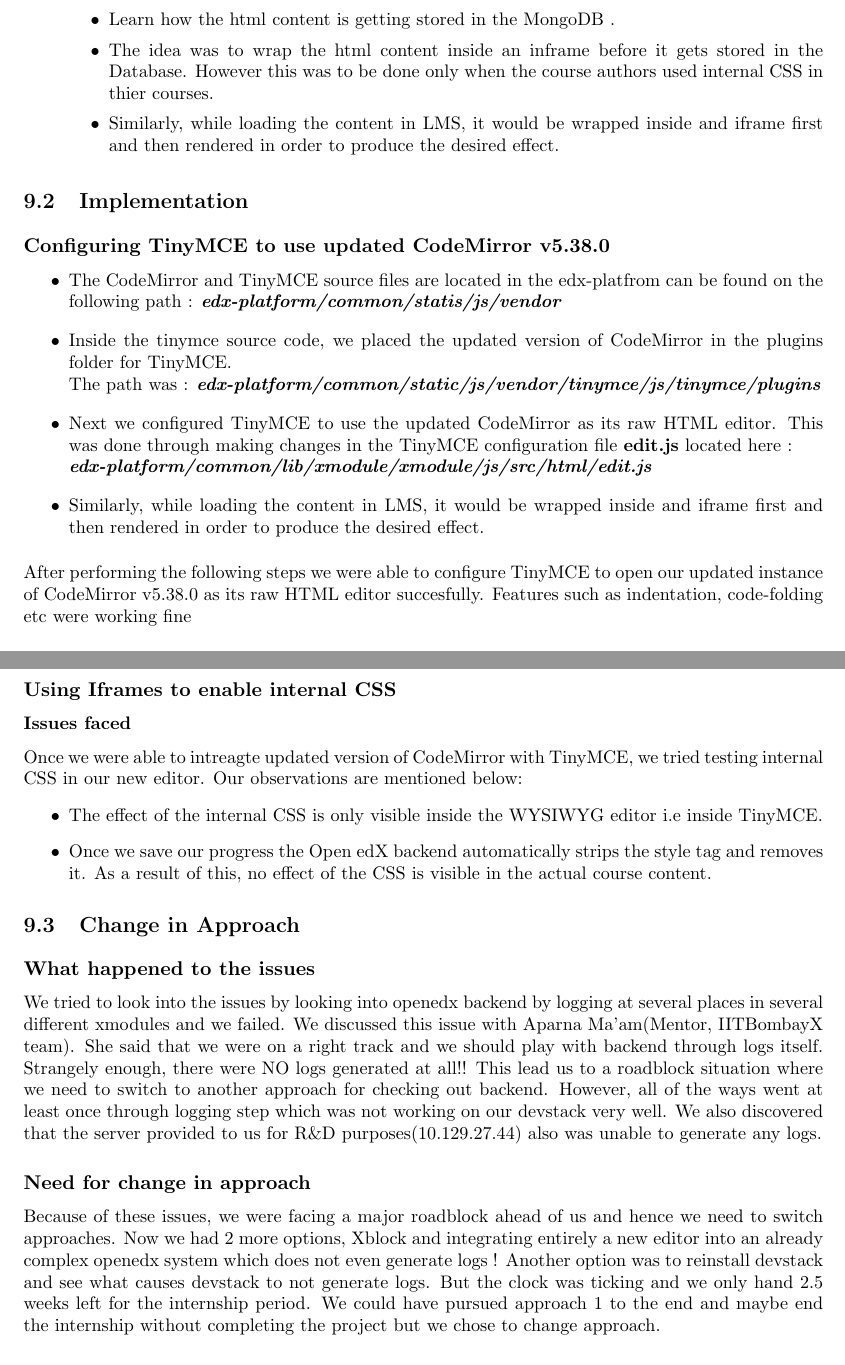
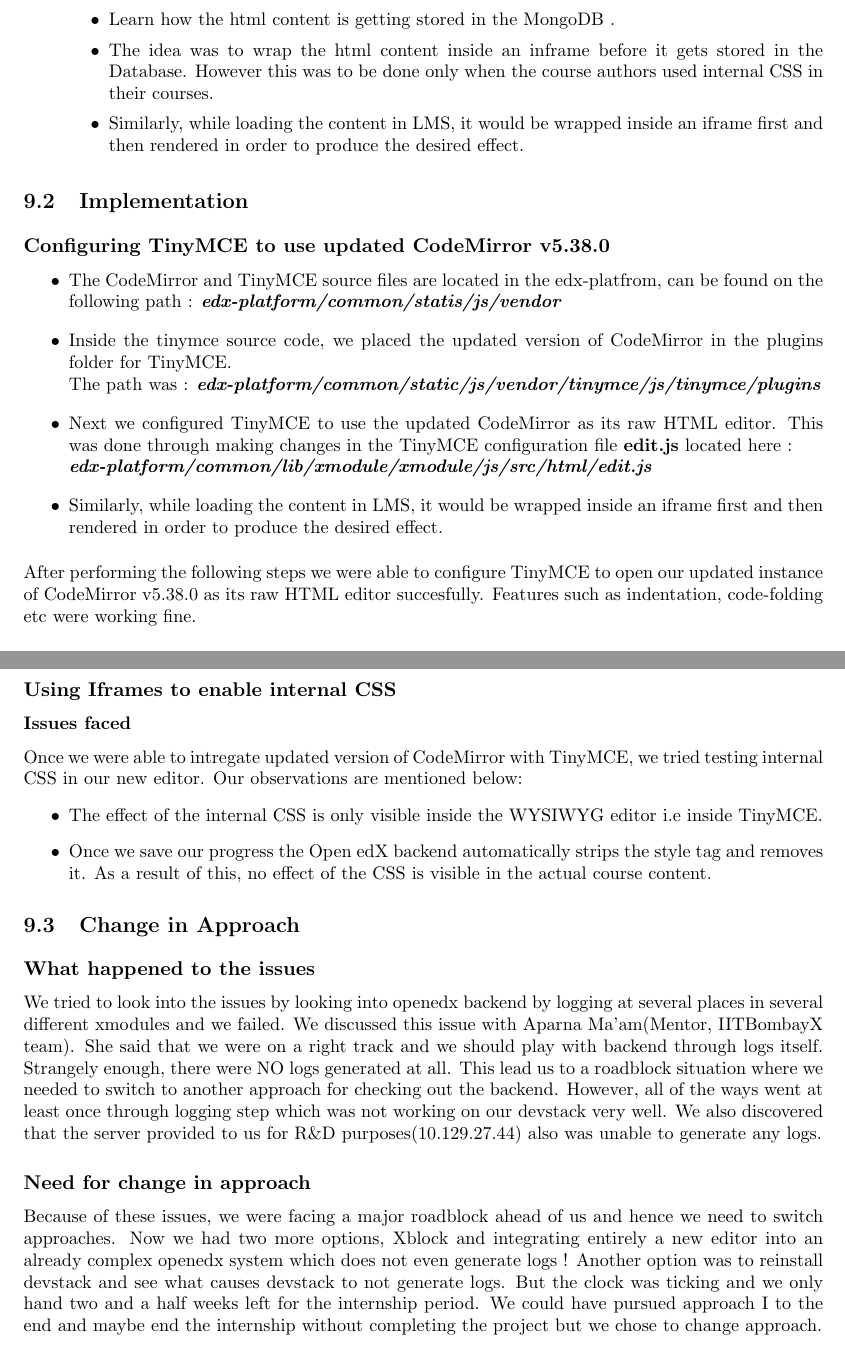
Before and after one commit to srijan-96/Report, a LaTeX book (Mid-final/LateX/report-latex.tex, which reads Mid-final/LateX/part2_1.tex): two parts of pages 35 and 36 of 56, joined at a grey line, cut so that both start at the same text. Compiled offline with pdfLaTeX.

Commit message:
typos fixed

```diff
--- a/Mid-final/LateX/part2_1.tex
+++ b/Mid-final/LateX/part2_1.tex
@@ -20,8 +20,8 @@
 \item Learn how the html content is getting stored in the MongoDB .
 \item The idea was to wrap the html content inside an inframe before it gets stored in the
 Database. However this was to be done only when the course authors used internal
-CSS in thier courses.
-\item Similarly, while loading the content in LMS, it would be wrapped inside and iframe
+CSS in their courses.
+\item Similarly, while loading the content in LMS, it would be wrapped inside an iframe
 first and then rendered in order to produce the desired effect.
 \end{itemize}
 \end{enumerate}
@@ -29,7 +29,7 @@
 \section{Implementation}
 \subsection{Configuring TinyMCE to use updated CodeMirror v5.38.0}
 \begin{itemize}
-\item The CodeMirror and TinyMCE source files are located in the edx-platfrom can be found on
+\item The CodeMirror and TinyMCE source files are located in the edx-platfrom, can be found on
 the following path : \textit{\textbf{edx-platform/common/statis/js/vendor}}
 \item Inside the tinymce source code, we placed the updated version of CodeMirror in the plugins
 folder for TinyMCE.\newline The path was :
@@ -37,16 +37,16 @@
 \item Next we configured TinyMCE to use the updated CodeMirror as its raw HTML editor. This
 was done through making changes in the TinyMCE configuration file \textbf{edit.js} located here :\newline
 \textbf{\textit{edx-platform/common/lib/xmodule/xmodule/js/src/html/edit.js}}
-\item Similarly, while loading the content in LMS, it would be wrapped inside and iframe
+\item Similarly, while loading the content in LMS, it would be wrapped inside an iframe
 first and then rendered in order to produce the desired effect.
 \end{itemize}
 After performing the following steps we were able to configure TinyMCE to open our updated
 instance of CodeMirror v5.38.0 as its raw HTML editor succesfully. Features such as indentation,
-code-folding etc were working fine
+code-folding etc were working fine.
 
 \subsection{Using Iframes to enable internal CSS}
 \subsubsection{Issues faced}
-Once we were able to intreagte updated version of CodeMirror with TinyMCE, we tried testing
+Once we were able to intregate updated version of CodeMirror with TinyMCE, we tried testing
 internal CSS in our new editor. Our observations are mentioned below:
 \begin{itemize}
 \item  The effect of the internal CSS is only visible inside the WYSIWYG editor i.e inside
@@ -60,17 +60,17 @@
 We tried to look into the issues by looking into openedx backend by logging at several places in
 several different xmodules and we failed. We discussed this issue with Aparna Ma’am(Mentor,
 IITBombayX team). She said that we were on a right track and we should play with backend
-through logs itself. Strangely enough, there were NO logs generated at all!! This lead us to a
-roadblock situation where we need to switch to another approach for checking out backend.
+through logs itself. Strangely enough, there were NO logs generated at all. This lead us to a
+roadblock situation where we needed to switch to another approach for checking out the backend.
 However, all of the ways went at least once through logging step which was not working on our
 devstack very well. We also discovered that the server provided to us for R\&D
 purposes(10.129.27.44) also was unable to generate any logs.
 \subsection{Need for change in approach}
 Because of these issues, we were facing a major roadblock ahead of us and hence we need to
-switch approaches. Now we had 2 more options, Xblock and integrating entirely a new editor into
+switch approaches. Now we had two more options, Xblock and integrating entirely a new editor into
 an already complex openedx system which does not even generate logs ! Another option was to
 reinstall devstack and see what causes devstack to not generate logs. But the clock was ticking and
-we only hand 2.5 weeks left for the internship period. We could have pursued approach 1 to the end
+we only hand two and a half weeks left for the internship period. We could have pursued approach I to the end
 and maybe end the internship without completing the project but we chose to change approach.
 \subsection{Why Xblock approach and not integrating editors such as
 contenttools/grapejs ?}
```
Also changed, not shown: Mid-final/LateX/part2_1.tex (4 more changed lines).
